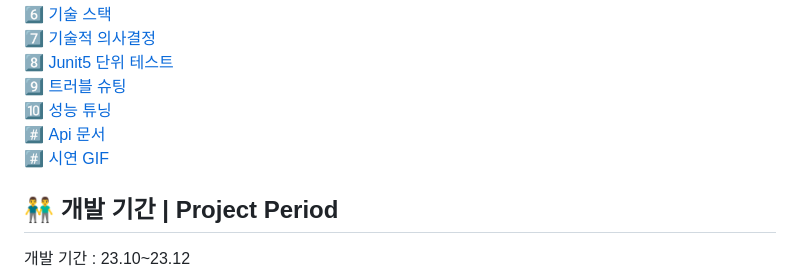
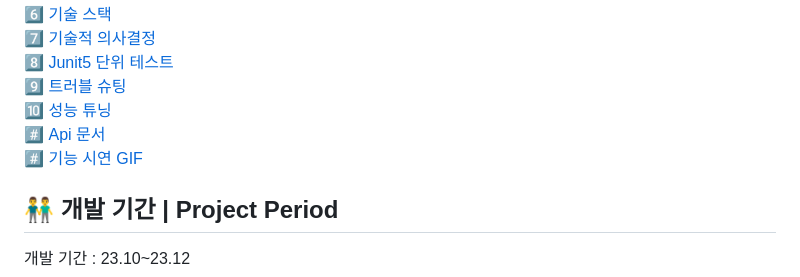
Before and after one commit to LminWoo99/EveryOneYard, a Markdown page: README.md, the part around the change. GitHub-like rendering.

```diff
--- a/README.md
+++ b/README.md
@@ -20,7 +20,7 @@
 9️⃣ [트러블 슈팅](#-트러블-슈팅--trouble-shooting) <br/>
 🔟 [성능 튜닝](#-성능-튜닝-및-개선--performance-tuning) <br/>
 #️⃣ [Api 문서](#-Api-문서--api-docs) <br/>
-#️⃣ [시연 GIF](#-시연-gif--testing) <br/>
+#️⃣ [기능 시연 GIF](#-기능-시연-gif--testing) <br/>
 
 
 ## 👬 개발 기간 | Project Period
```
